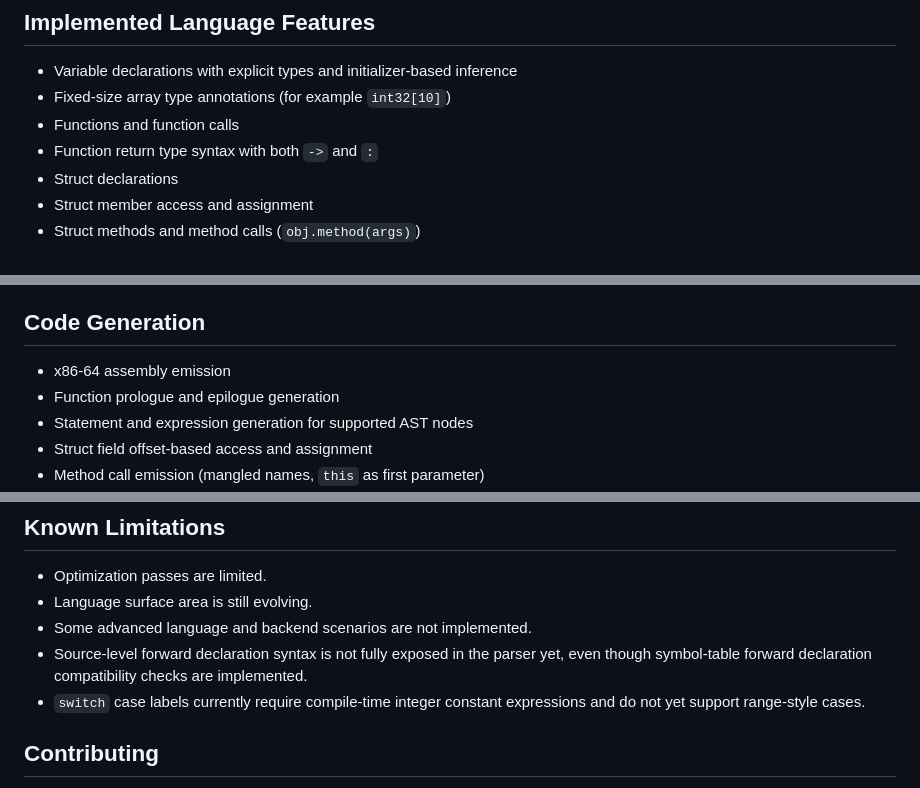
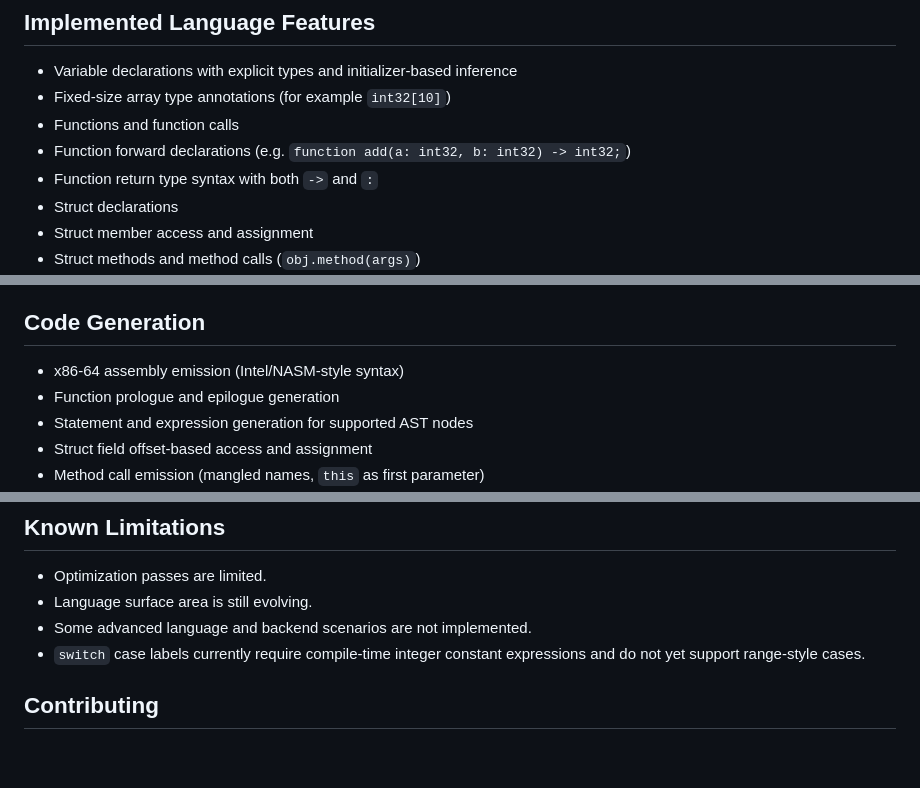
Before and after one commit to GhostDragonWasTaken/methASM, a Markdown page: README.md, 3 parts joined by grey strips. Drawn GitHub-style; blank space fills up the shorter version.

```diff
--- a/README.md
+++ b/README.md
@@ -38,6 +38,7 @@ This reduces silent failures and minimizes incorrect cascading diagnostics.
 - Variable declarations with explicit types and initializer-based inference
 - Fixed-size array type annotations (for example `int32[10]`)
 - Functions and function calls
+- Function forward declarations (e.g. `function add(a: int32, b: int32) -> int32;`)
 - Function return type syntax with both `->` and `:`
 - Struct declarations
 - Struct member access and assignment
@@ -68,7 +69,7 @@ This reduces silent failures and minimizes incorrect cascading diagnostics.
 
 ## Code Generation
 
-- x86-64 assembly emission
+- x86-64 assembly emission (Intel/NASM-style syntax)
 - Function prologue and epilogue generation
 - Statement and expression generation for supported AST nodes
 - Struct field offset-based access and assignment
@@ -177,7 +178,6 @@ Makefile      Linux/macOS build and test targets
 - Optimization passes are limited.
 - Language surface area is still evolving.
 - Some advanced language and backend scenarios are not implemented.
-- Source-level forward declaration syntax is not fully exposed in the parser yet, even though symbol-table forward declaration compatibility checks are implemented.
 - `switch` case labels currently require compile-time integer constant expressions and do not yet support range-style cases.
 
 ## Contributing
```
